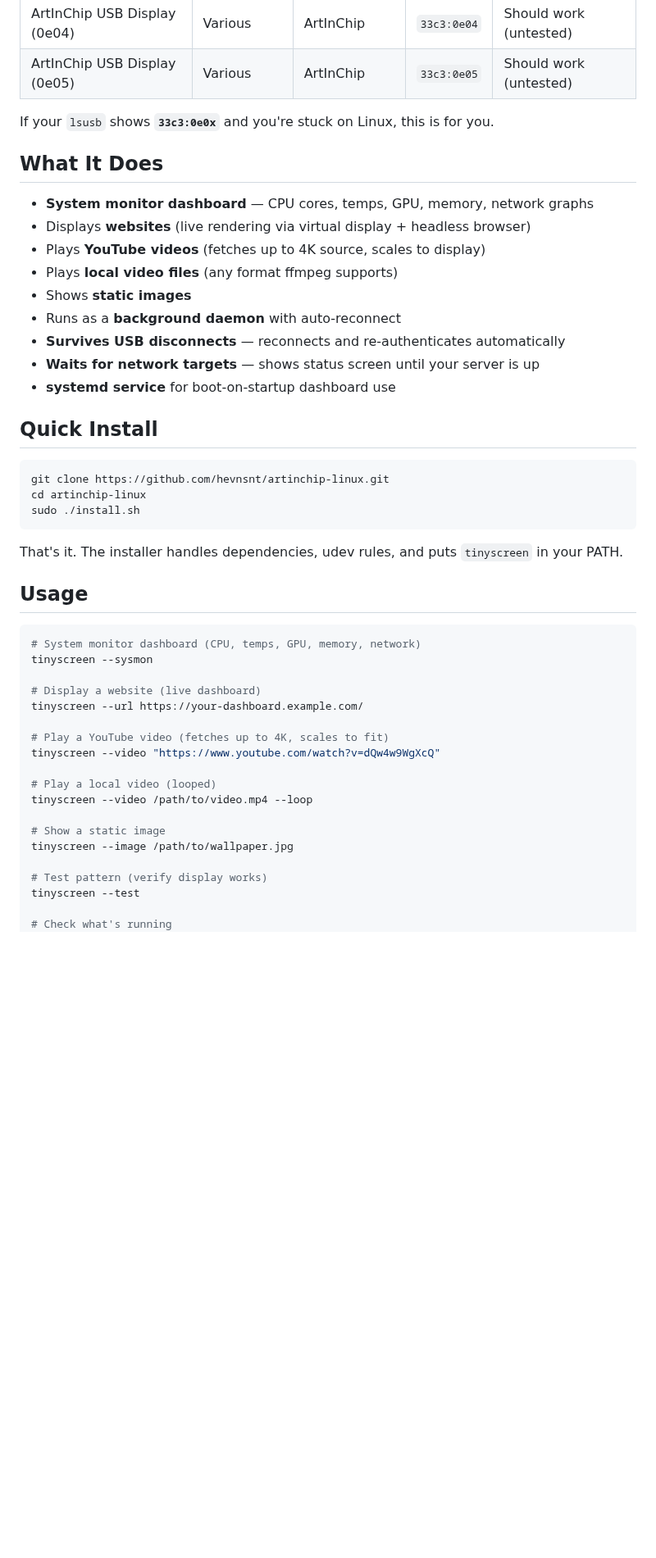
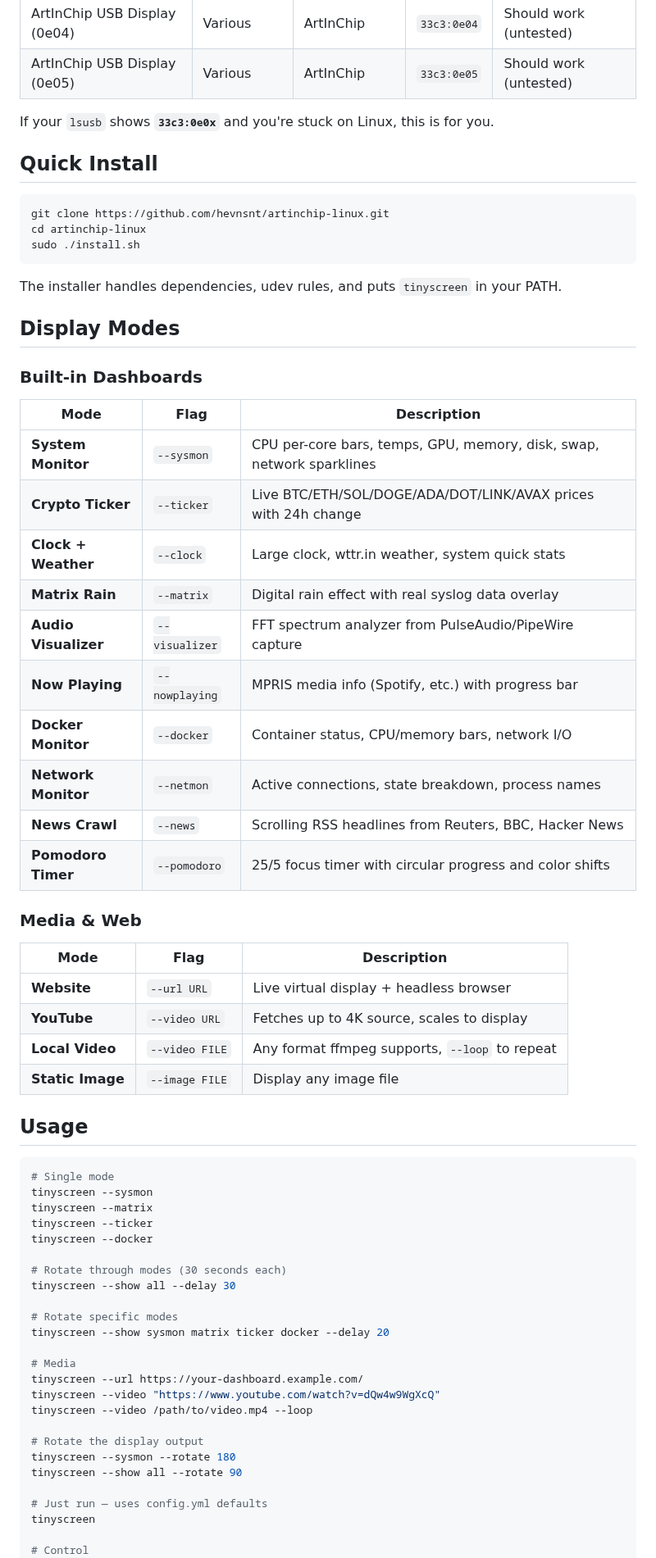
Before and after one commit to hevnsnt/artinchip-linux, a Markdown page: README.md, the part around one of its changes. Shown at 82% size. Drawn GitHub-style; blank space fills up the shorter version.

````diff
--- a/README.md
+++ b/README.md
@@ -27,18 +36,6 @@ Built-in hardware monitoring dashboard designed for the bar form factor:
 
 If your `lsusb` shows **`33c3:0e0x`** and you're stuck on Linux, this is for you.
 
-## What It Does
-
-- **System monitor dashboard** — CPU cores, temps, GPU, memory, network graphs
-- Displays **websites** (live rendering via virtual display + headless browser)
-- Plays **YouTube videos** (fetches up to 4K source, scales to display)
-- Plays **local video files** (any format ffmpeg supports)
-- Shows **static images**
-- Runs as a **background daemon** with auto-reconnect
-- **Survives USB disconnects** — reconnects and re-authenticates automatically
-- **Waits for network targets** — shows status screen until your server is up
-- **systemd service** for boot-on-startup dashboard use
-
 ## Quick Install
 
 ```bash
@@ -47,28 +44,60 @@ cd artinchip-linux
 sudo ./install.sh
 ```
 
-That's it. The installer handles dependencies, udev rules, and puts `tinyscreen` in your PATH.
+The installer handles dependencies, udev rules, and puts `tinyscreen` in your PATH.
+
+## Display Modes
+
+### Built-in Dashboards
+
+| Mode | Flag | Description |
+|------|------|-------------|
+| **System Monitor** | `--sysmon` | CPU per-core bars, temps, GPU, memory, disk, swap, network sparklines |
+| **Crypto Ticker** | `--ticker` | Live BTC/ETH/SOL/DOGE/ADA/DOT/LINK/AVAX prices with 24h change |
+| **Clock + Weather** | `--clock` | Large clock, wttr.in weather, system quick stats |
+| **Matrix Rain** | `--matrix` | Digital rain effect with real syslog data overlay |
+| **Audio Visualizer** | `--visualizer` | FFT spectrum analyzer from PulseAudio/PipeWire capture |
+| **Now Playing** | `--nowplaying` | MPRIS media info (Spotify, etc.) with progress bar |
+| **Docker Monitor** | `--docker` | Container status, CPU/memory bars, network I/O |
+| **Network Monitor** | `--netmon` | Active connections, state breakdown, process names |
+| **News Crawl** | `--news` | Scrolling RSS headlines from Reuters, BBC, Hacker News |
+| **Pomodoro Timer** | `--pomodoro` | 25/5 focus timer with circular progress and color shifts |
+
+### Media & Web
+
+| Mode | Flag | Description |
+|------|------|-------------|
+| **Website** | `--url URL` | Live virtual display + headless browser |
+| **YouTube** | `--video URL` | Fetches up to 4K source, scales to display |
+| **Local Video** | `--video FILE` | Any format ffmpeg supports, `--loop` to repeat |
+| **Static Image** | `--image FILE` | Display any image file |
 
 ## Usage
 
 ```bash
-# System monitor dashboard (CPU, temps, GPU, memory, network)
+# Single mode
 tinyscreen --sysmon
+tinyscreen --matrix
+tinyscreen --ticker
+tinyscreen --docker
 
-# Display a website (live dashboard)
+# Rotate through modes (30 seconds each)
+tinyscreen --show all --delay 30
+
+# Rotate specific modes
+tinyscreen --show sysmon matrix ticker docker --delay 20
+
+# Media
 tinyscreen --url https://your-dashboard.example.com/
-
-# Play a YouTube video (fetches up to 4K, scales to fit)
 tinyscreen --video "https://www.youtube.com/watch?v=dQw4w9WgXcQ"
-
-# Play a local video (looped)
 tinyscreen --video /path/to/video.mp4 --loop
 
-# Show a static image
-tinyscreen --image /path/to/wallpaper.jpg
+# Rotate the display output
+tinyscreen --sysmon --rotate 180
+tinyscreen --show all --rotate 90
 
-# Test pattern (verify display works)
-tinyscreen --test
+# Just run — uses config.yml defaults
+tinyscreen
 
-# Check what's running
+# Control
 tinyscreen --status
````
Also changed, not shown: other parts of README.md (+83 -59 lines), screenshots/clock.png (added), screenshots/docker_mon.png (added), screenshots/netmon.png (added), screenshots/sysmon.png, screenshots/ticker.png (added), 1 other file.
